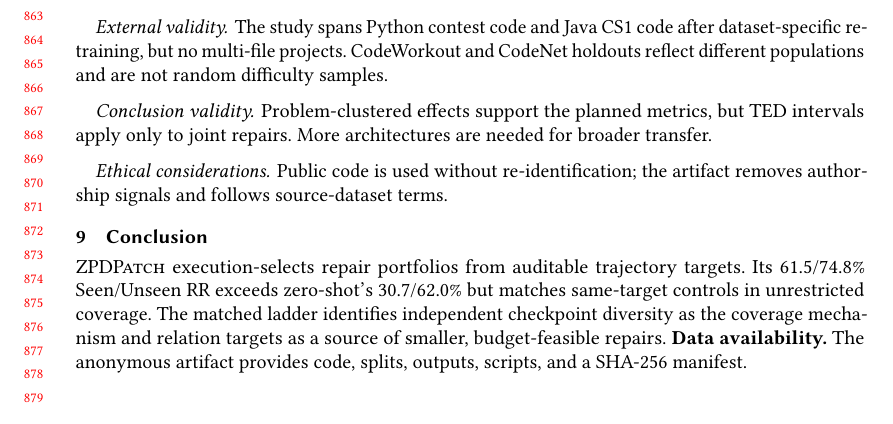
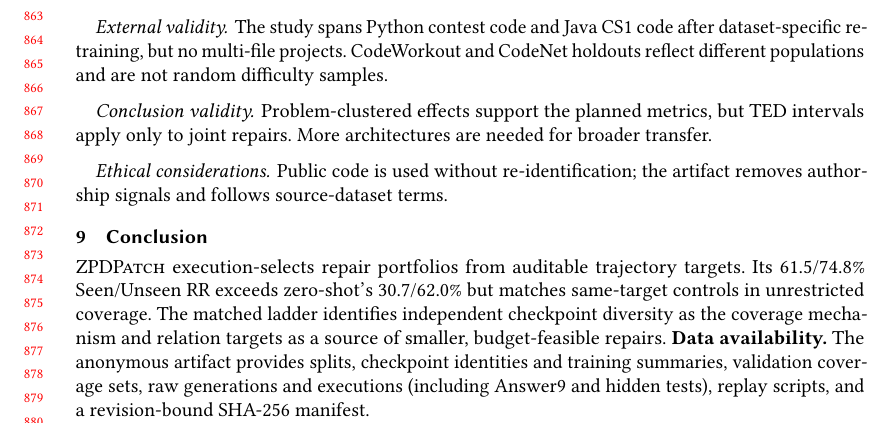
Before and after one commit to dwchoi95/zpd-apr, a LaTeX paper (paper/main.tex): part of page 18 of 21, cut so that both start at the same text. Compiled offline with pdfLaTeX.

Commit message:
Specify the sealed artifact evidence graph

```diff
--- a/paper/main.tex
+++ b/paper/main.tex
@@ -949,7 +949,9 @@ Its 61.5/74.8\% Seen/Unseen RR exceeds zero-shot's 30.7/62.0\% but matches
 same-target controls in unrestricted coverage. The matched ladder identifies
 independent checkpoint diversity as the coverage mechanism and relation targets
 as a source of smaller, budget-feasible repairs. \label{sec:data-availability}\textbf{Data availability.}
-The anonymous artifact provides code, splits, outputs, scripts, and a SHA-256 manifest.
+The anonymous artifact provides splits, checkpoint identities and training
+summaries, validation coverage sets, raw generations and executions (including
+Answer9 and hidden tests), replay scripts, and a revision-bound SHA-256 manifest.
 
 \clearpage
 \bibliographystyle{ACM-Reference-Format}
```
Also changed, not shown: paper/main.pdf.
